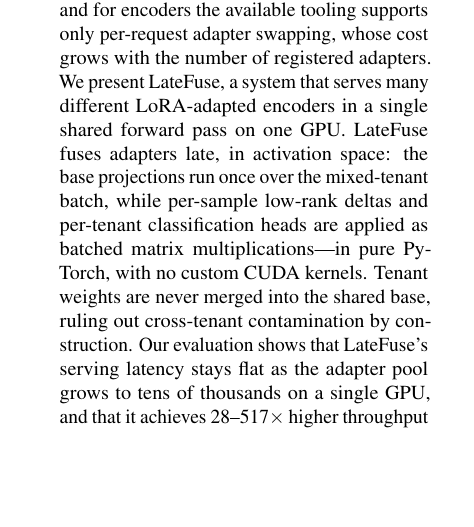
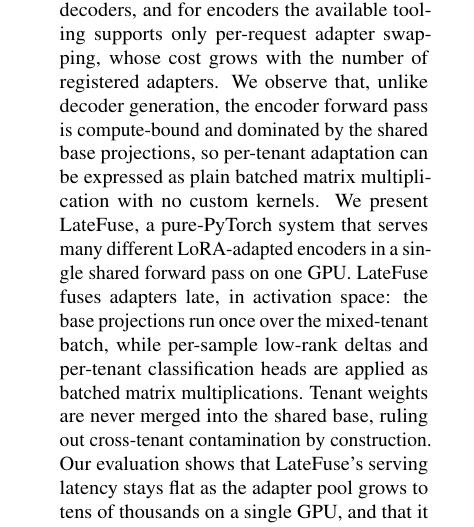
Before and after one commit to ashutoshrdwivedi/lora_scaling, a LaTeX paper (paper/main.tex): part of one column of page 1 of 10, cut so that both start at the same text, the shorter picture padded with empty space. Compiled offline with pdfLaTeX.

Commit message:
added compute bound phrase in abstract

```diff
--- a/paper/main.tex
+++ b/paper/main.tex
@@ -76,13 +76,16 @@
   multi-tenant LoRA serving systems target autoregressive decoders,
   and for encoders the available tooling supports only per-request
   adapter swapping, whose cost grows with the number of registered
-  adapters. We present \sysname, a system that
-  serves many different LoRA-adapted encoders in a single shared
-  forward pass on one GPU. \sysname{} fuses adapters late, in
-  activation space: the base projections run once over the
-  mixed-tenant batch, while per-sample low-rank deltas and per-tenant
-  classification heads are applied as batched matrix
-  multiplications---in pure PyTorch, with no custom CUDA kernels.
+  adapters. We observe that, unlike decoder generation, the encoder
+  forward pass is compute-bound and dominated by the shared base
+  projections, so per-tenant adaptation can be expressed as plain
+  batched matrix multiplication with no custom kernels. We present
+  \sysname, a pure-PyTorch system that serves many different
+  LoRA-adapted encoders in a single shared forward pass on one GPU.
+  \sysname{} fuses adapters late, in activation space: the base
+  projections run once over the mixed-tenant batch, while per-sample
+  low-rank deltas and per-tenant classification heads are applied as
+  batched matrix multiplications.
   Tenant weights are never merged into the shared base, ruling out
   cross-tenant contamination by construction. Our evaluation shows
   that \sysname's serving latency stays flat as the adapter pool
```
